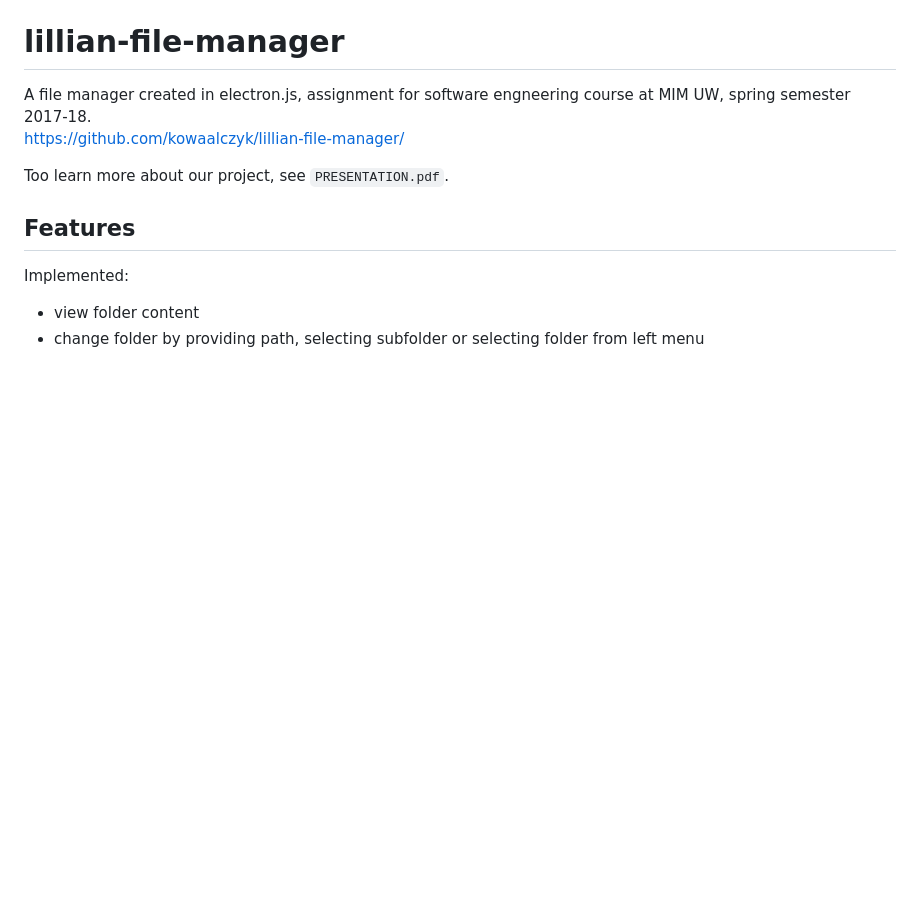
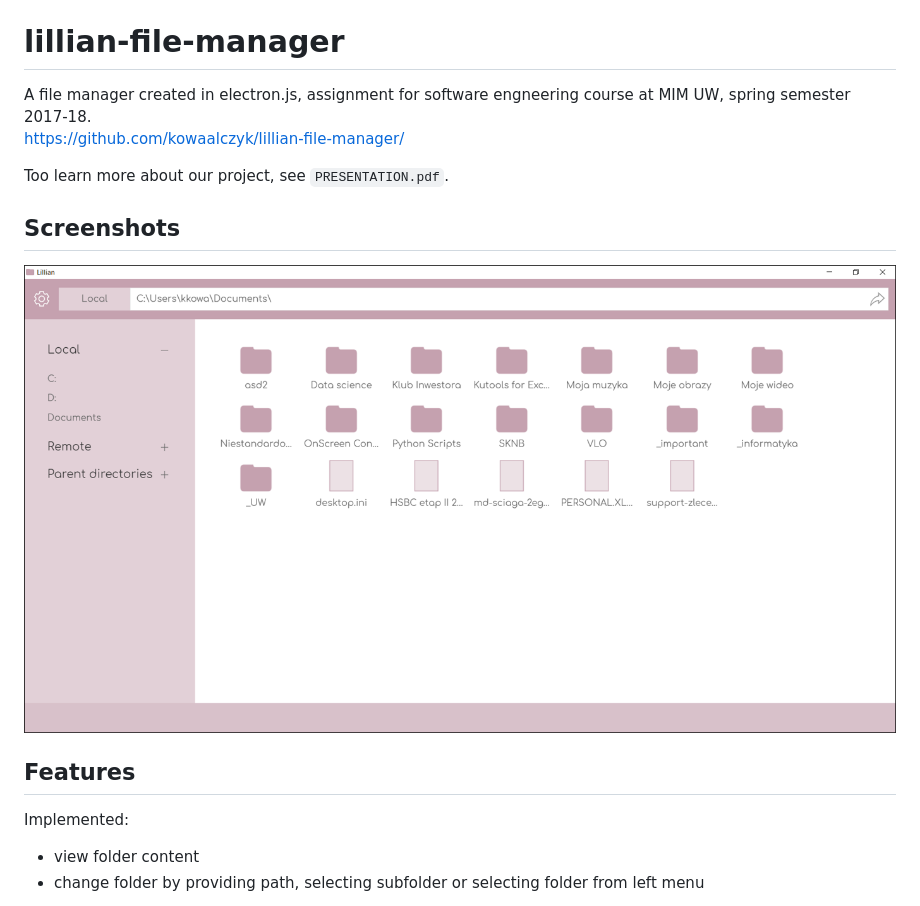
Before and after one commit to kowaalczyk/lillian-file-manager, a Markdown page: README.md, the part around the change. GitHub-like rendering; pictures changed too: screenshots/screenshot.png (added); blank space fills up the shorter version.

Commit message:
add screenshot to readme

```diff
--- a/README.md
+++ b/README.md
@@ -3,6 +3,10 @@ A file manager created in electron.js, assignment for software engneering course
 https://github.com/kowaalczyk/lillian-file-manager/
 
 Too learn more about our project, see `PRESENTATION.pdf`.
+
+## Screenshots
+
+![alt text](screenshots/screenshot.png)
 
 ## Features
 
```
Also changed, not shown: 1 other file.
